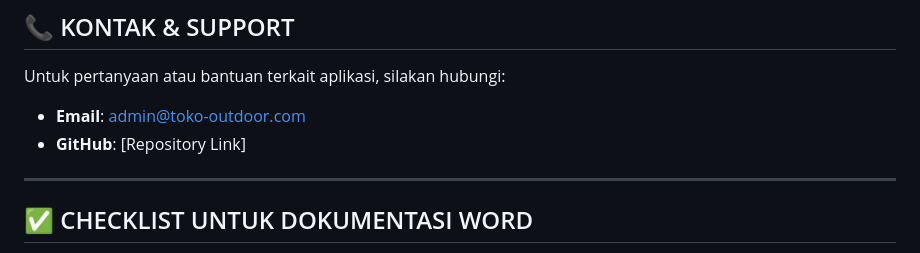
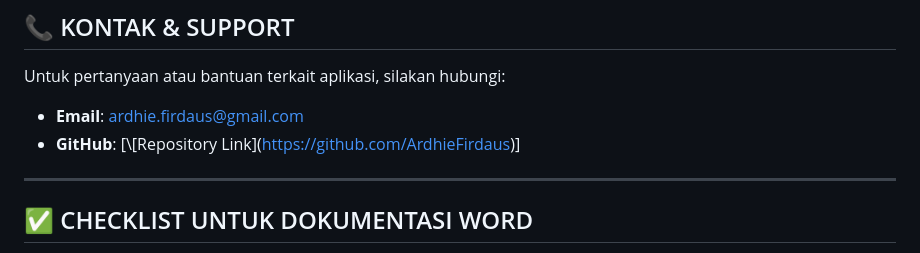
Before and after one commit to ArdhieFirdaus/UAS-toko-outdoor, a Markdown page: README.md, the part around the change. GitHub-like rendering.

Commit message:
COMMT READ ME

```diff
--- a/README.md
+++ b/README.md
@@ -559,8 +559,8 @@ Database sudah dilengkapi dengan 10 sample produk outdoor:
 
 Untuk pertanyaan atau bantuan terkait aplikasi, silakan hubungi:
 
-- **Email**: admin@toko-outdoor.com
-- **GitHub**: [Repository Link]
+- **Email**: ardhie.firdaus@gmail.com
+- **GitHub**: [\\[Repository Link\](https://github.com/ArdhieFirdaus)]
 
 ---
 
```
